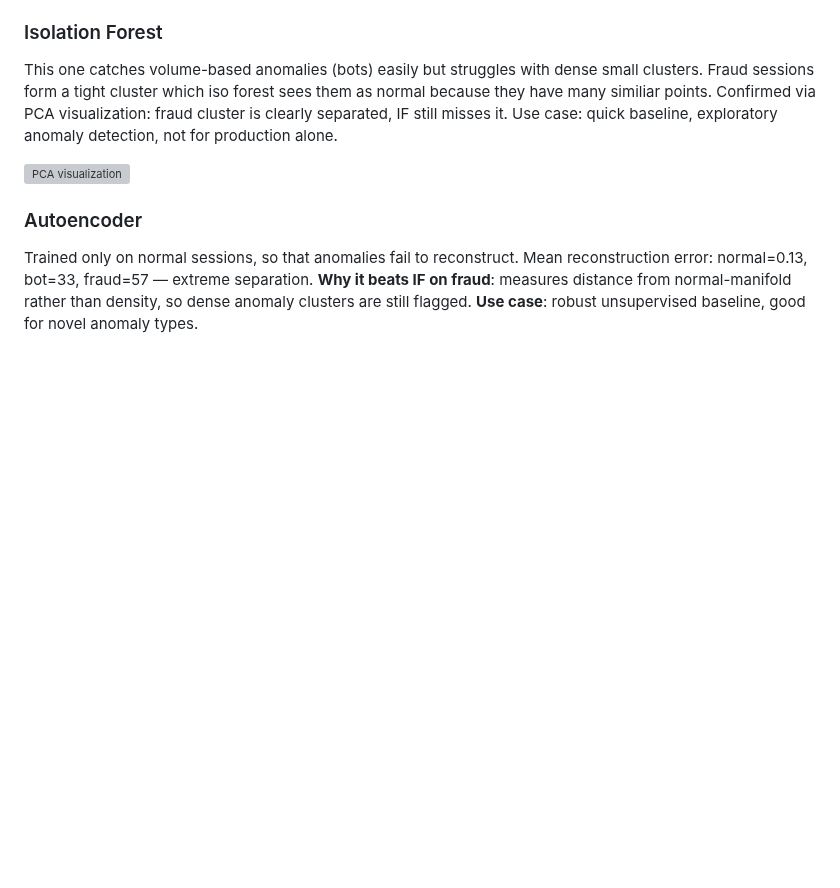
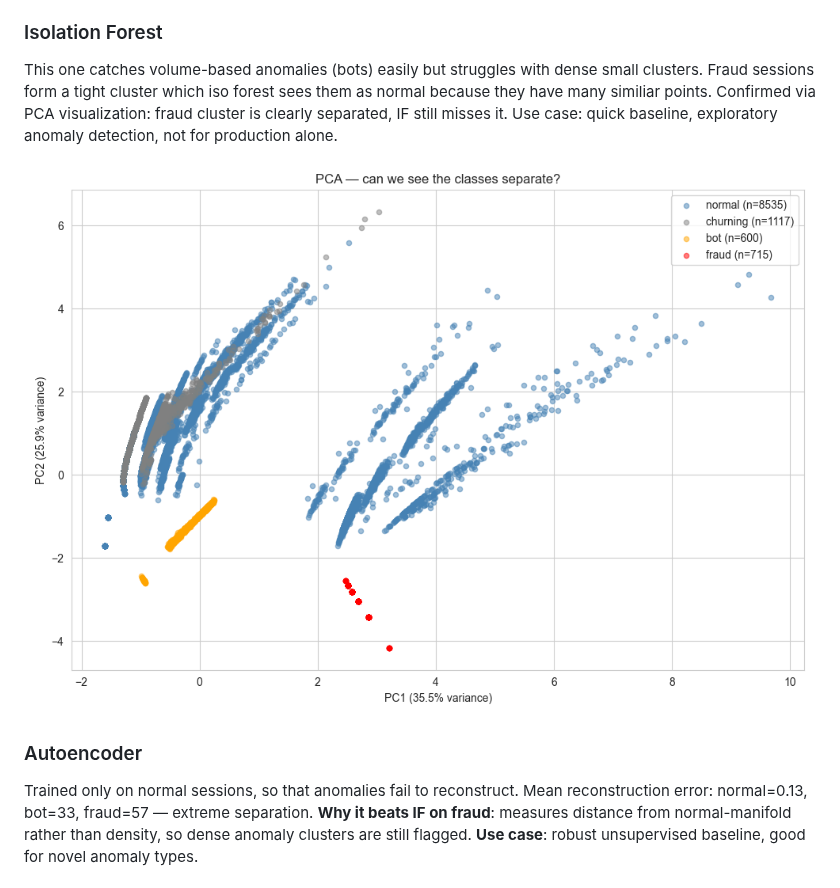
Before and after one commit to anhtong02/shopsentry, a Markdown page: docs/model_comparison.md, the part around the change. Drawn GitHub-style; pictures changed too: docs/image.png (added); blank space fills up the shorter version; grey boxes are pictures that could not be loaded.

```diff
--- a/docs/model_comparison.md
+++ b/docs/model_comparison.md
@@ -34,7 +34,7 @@ To detect anomaly from user sessions.
 This one catches volume-based anomalies (bots) easily but struggles with dense small clusters. Fraud sessions form a tight cluster which iso forest sees them as normal because they have many similiar points. Confirmed via PCA visualization: fraud cluster is clearly separated, IF still misses it.
 Use case: quick baseline, exploratory anomaly detection, not for production alone.
 
-![PCA visualization](eda_pca.png)
+![PCA visualization](image.png)
 
 ### Autoencoder
 Trained only on normal sessions, so that anomalies fail to reconstruct. Mean reconstruction error: normal=0.13, bot=33, fraud=57 — extreme separation.
```
Also changed, not shown: 1 other file.
